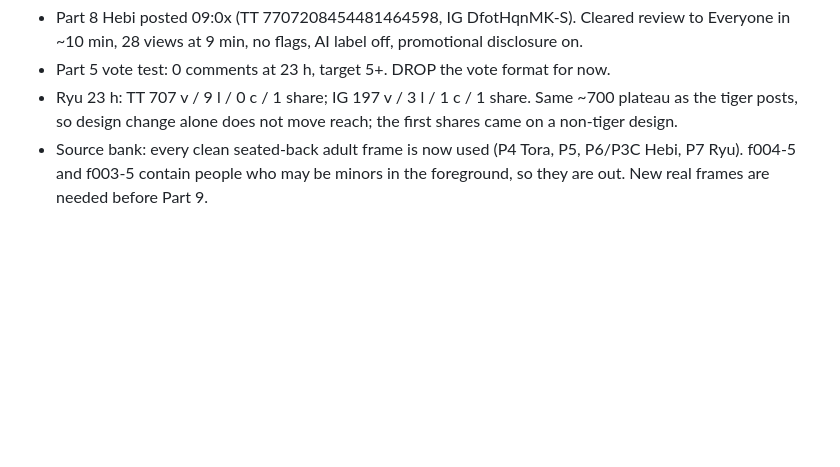
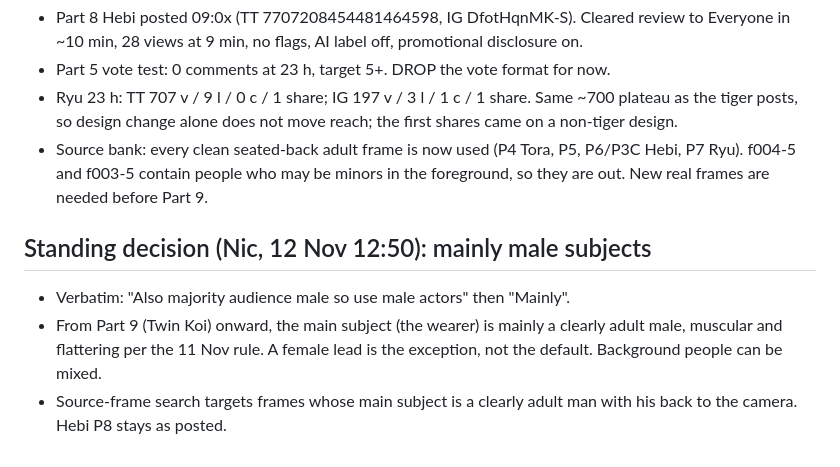
Before and after one commit to NH1221/shizen, a Markdown page: pipeline/PLAYBOOK.md, the part around the change. Drawn GitHub-style; blank space fills up the shorter version.

Commit message:
Playbook: Nic's mainly-male-subjects decision; Part 9 brief updated
Co-Authored-By: Claude Opus 5.5 <noreply@anthropic.com>
Claude-Session: https://claude.ai/code/session_01C8oDUZKpMHSf3tRwyiArxK

```diff
--- a/pipeline/PLAYBOOK.md
+++ b/pipeline/PLAYBOOK.md
@@ -198,3 +198,8 @@ Verbatim: "Ok let's leave off now until we get a warning or taken down video. En
 - Part 5 vote test: 0 comments at 23 h, target 5+. DROP the vote format for now.
 - Ryu 23 h: TT 707 v / 9 l / 0 c / 1 share; IG 197 v / 3 l / 1 c / 1 share. Same ~700 plateau as the tiger posts, so design change alone does not move reach; the first shares came on a non-tiger design.
 - Source bank: every clean seated-back adult frame is now used (P4 Tora, P5, P6/P3C Hebi, P7 Ryu). f004-5 and f003-5 contain people who may be minors in the foreground, so they are out. New real frames are needed before Part 9.
+
+## Standing decision (Nic, 12 Nov 12:50): mainly male subjects
+- Verbatim: "Also majority audience male so use male actors" then "Mainly".
+- From Part 9 (Twin Koi) onward, the main subject (the wearer) is mainly a clearly adult male, muscular and flattering per the 11 Nov rule. A female lead is the exception, not the default. Background people can be mixed.
+- Source-frame search targets frames whose main subject is a clearly adult man with his back to the camera. Hebi P8 stays as posted.
```
Also changed, not shown: 1 other file.
